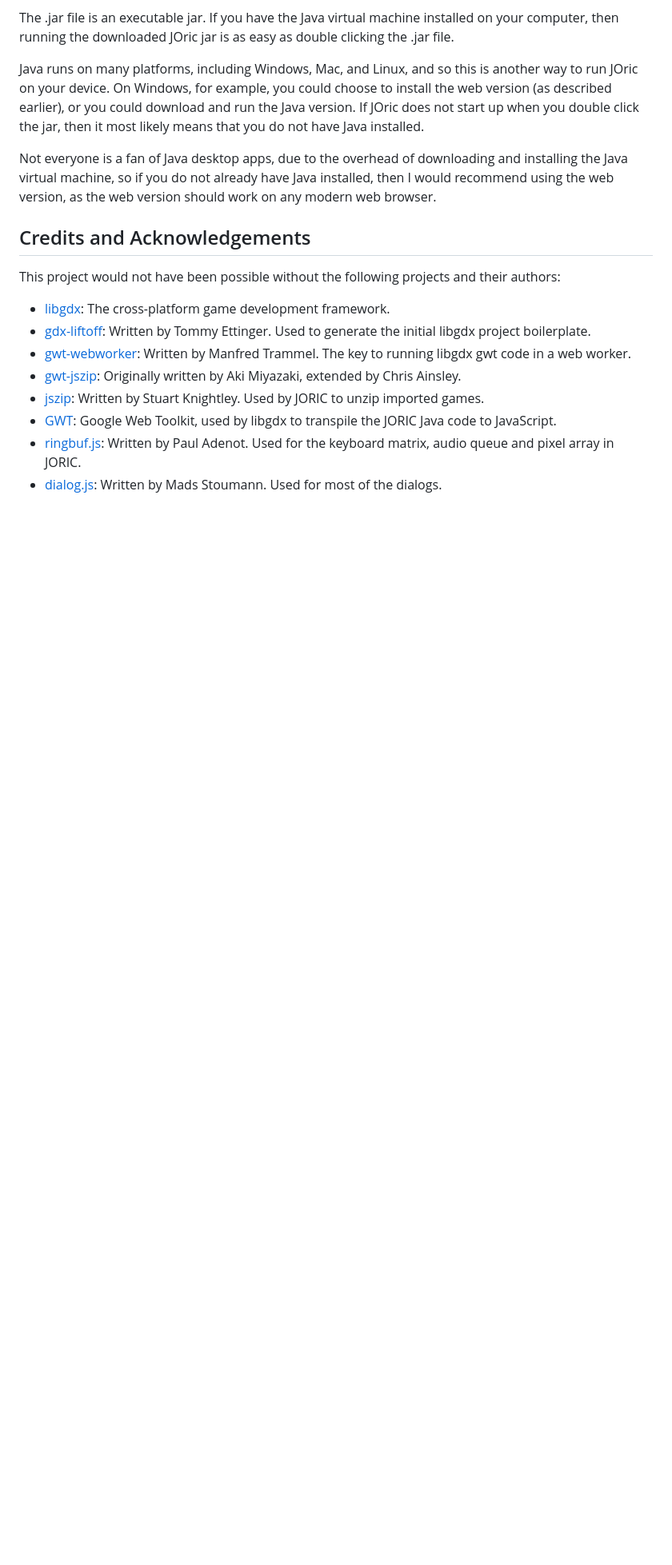
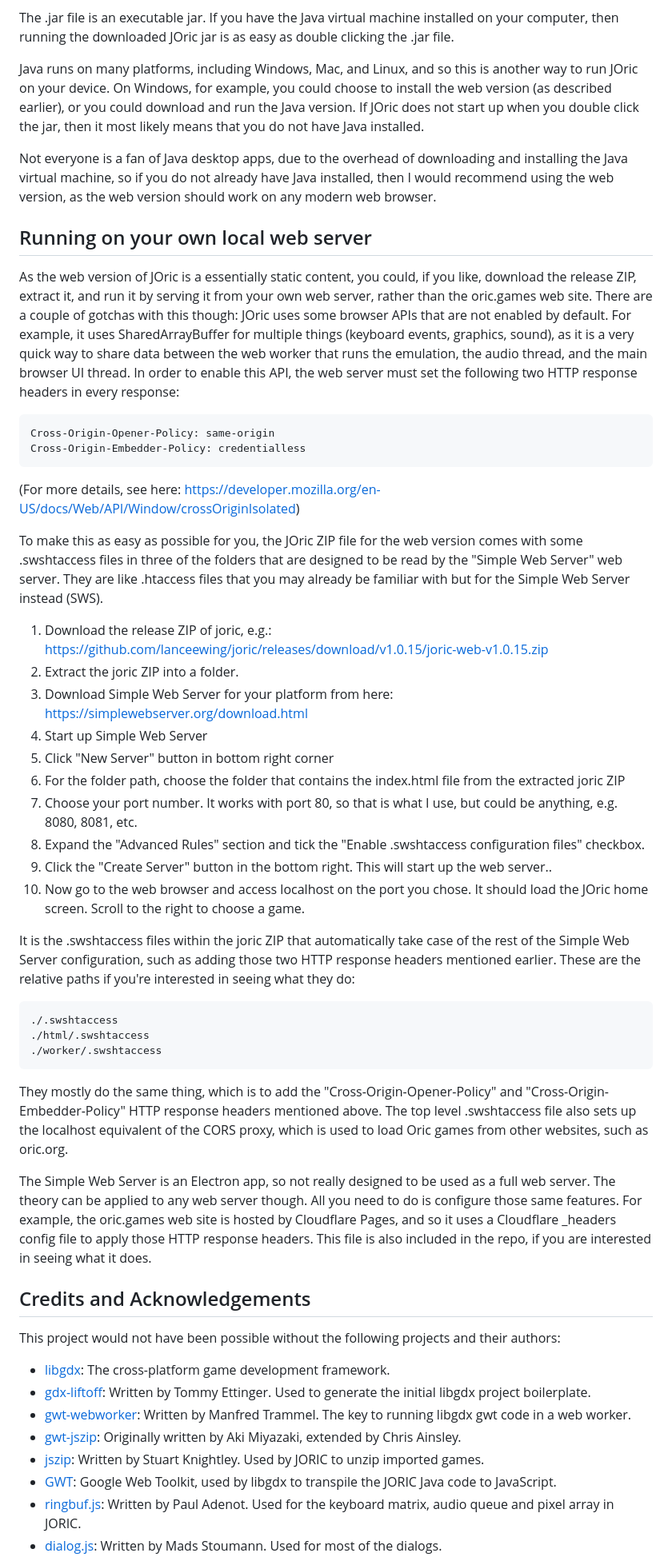
Before and after one commit to lanceewing/joric, a Markdown page: README.md, the part around the change. Shown at 80% size. Drawn GitHub-style; blank space fills up the shorter version.

````diff
--- a/README.md
+++ b/README.md
@@ -91,6 +91,41 @@ Java runs on many platforms, including Windows, Mac, and Linux, and so this is a
 
 Not everyone is a fan of Java desktop apps, due to the overhead of downloading and installing the Java virtual machine, so if you do not already have Java installed, then I would recommend using the web version, as the web version should work on any modern web browser.
 
+## Running on your own local web server
+As the web version of JOric is a essentially static content, you could, if you like, download the release ZIP, extract it, and run it by serving it from your own web server, rather than the oric.games web site. There are a couple of gotchas with this though: JOric uses some browser APIs that are not enabled by default. For example, it uses SharedArrayBuffer for multiple things (keyboard events, graphics, sound), as it is a very quick way to share data between the web worker that runs the emulation, the audio thread, and the main browser UI thread. In order to enable this API, the web server must set the following two HTTP response headers in every response:
+
+```
+Cross-Origin-Opener-Policy: same-origin
+Cross-Origin-Embedder-Policy: credentialless
+```
+
+(For more details, see here: https://developer.mozilla.org/en-US/docs/Web/API/Window/crossOriginIsolated)
+
+To make this as easy as possible for you, the JOric ZIP file for the web version comes with some .swshtaccess files in three of the folders that are designed to be read by the "Simple Web Server" web server. They are like .htaccess files that you may already be familiar with but for the Simple Web Server instead (SWS).
+
+1. Download the release ZIP of joric, e.g.: https://github.com/lanceewing/joric/releases/download/v1.0.15/joric-web-v1.0.15.zip
+2. Extract the joric ZIP into a folder.
+3. Download Simple Web Server for your platform from here: https://simplewebserver.org/download.html
+4. Start up Simple Web Server
+5. Click "New Server" button in bottom right corner
+6. For the folder path, choose the folder that contains the index.html file from the extracted joric ZIP
+7. Choose your port number. It works with port 80, so that is what I use, but could be anything, e.g. 8080, 8081, etc.
+8. Expand the "Advanced Rules" section and tick the "Enable .swshtaccess configuration files" checkbox.
+9. Click the "Create Server" button in the bottom right. This will start up the web server..
+10. Now go to the web browser and access localhost on the port you chose. It should load the JOric home screen. Scroll to the right to choose a game.
+
+It is the .swshtaccess files within the joric ZIP that automatically take case of the rest of the Simple Web Server configuration, such as adding those two HTTP response headers mentioned earlier. These are the relative paths if you're interested in seeing what they do:
+
+```
+./.swshtaccess
+./html/.swshtaccess
+./worker/.swshtaccess
+```
+
+They mostly do the same thing, which is to add the "Cross-Origin-Opener-Policy" and "Cross-Origin-Embedder-Policy" HTTP response headers mentioned above. The top level .swshtaccess file also sets up the localhost equivalent of the CORS proxy, which is used to load Oric games from other websites, such as oric.org.
+
+The Simple Web Server is an Electron app, so not really designed to be used as a full web server. The theory can be applied to any web server though. All you need to do is configure those same features. For example, the oric.games web site is hosted by Cloudflare Pages, and so it uses a Cloudflare _headers config file to apply those HTTP response headers. This file is also included in the repo, if you are interested in seeing what it does.
+
 ## Credits and Acknowledgements
 This project would not have been possible without the following projects and their authors:
 
````
